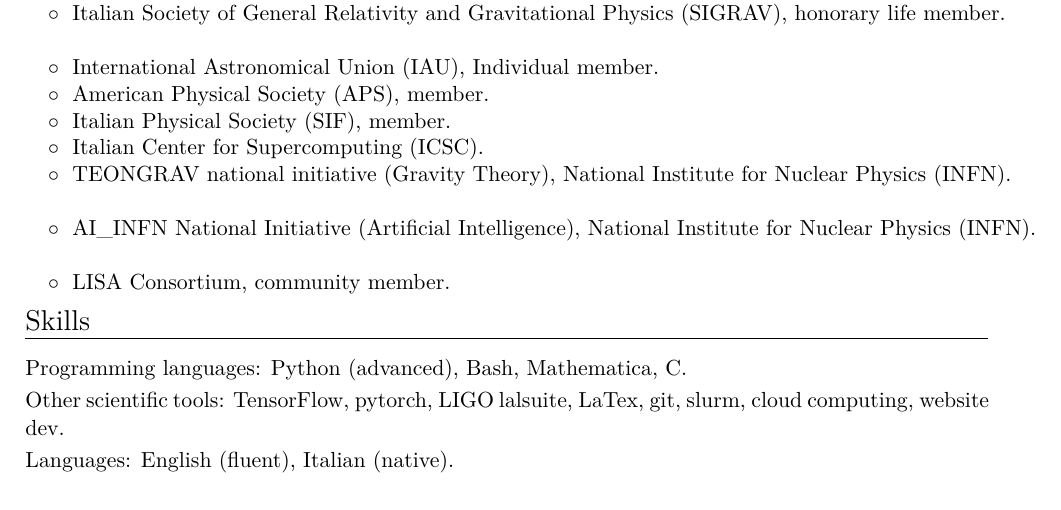
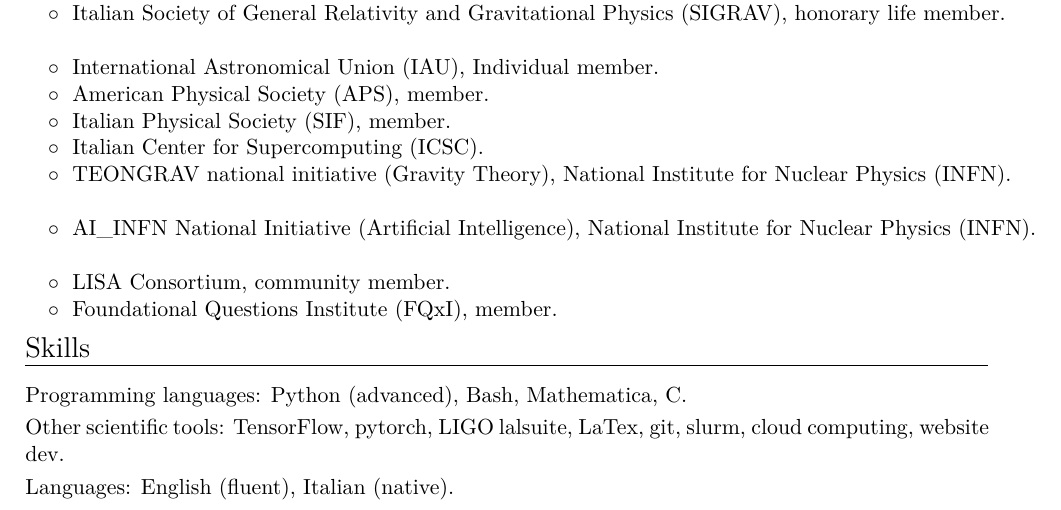
Before and after one commit to dgerosa/CV, a LaTeX CV (CV.tex): part of page 7 of 24, cut so that both start at the same text. Compiled offline with XeLaTeX.

Commit message:
Mon Mar 23 18:11:52 CET 2026

```diff
--- a/CV.tex
+++ b/CV.tex
@@ -572,6 +572,8 @@
 \cvitemwithcomment{}{\hspace{0.4cm}$\circ\;$ TEONGRAV national initiative (Gravity Theory), National Institute for Nuclear Physics (INFN).}{}\vspace{-0.1cm}
 \cvitemwithcomment{}{\hspace{0.4cm}$\circ\;$ AI\_INFN National Initiative (Artificial Intelligence), National Institute for Nuclear Physics (INFN).}{}\vspace{-0.1cm}
 \cvitemwithcomment{}{\hspace{0.4cm}$\circ\;$ LISA Consortium, community member.}{}\vspace{-0.1cm}
+\cvitemwithcomment{}{\hspace{0.4cm}$\circ\;$ Foundational Questions Institute (FQxI), member.}{}\vspace{-0.1cm}
+
 
 \vspace{-0.32cm}
 
```
